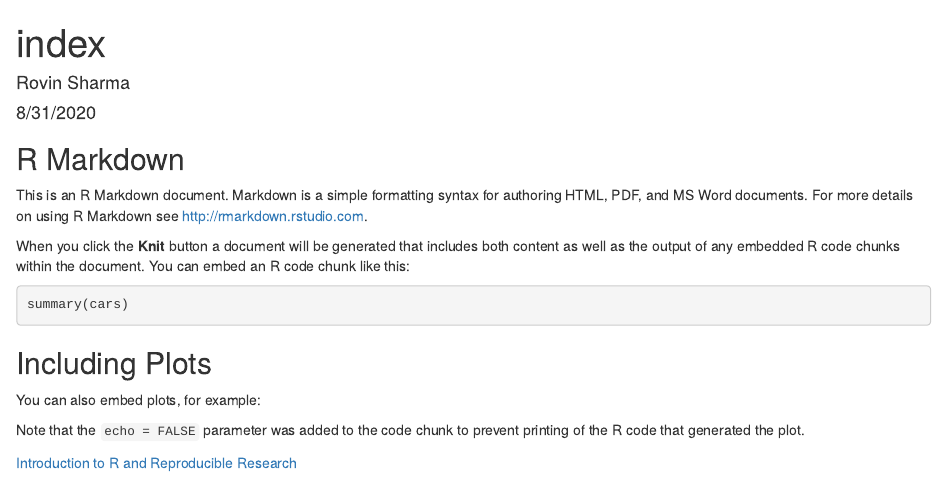
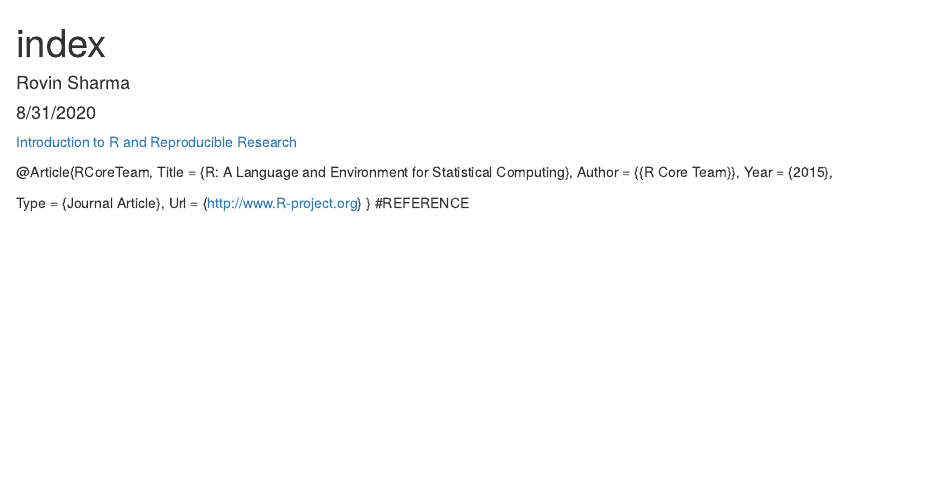
Before and after one commit to rovinsharma/genomics-course, an R Markdown document (index.Rmd): the page in a window 1100 px wide, from its top. Rendered offline with R 4.5, knitr and Pandoc, with nearby package versions; the code chunks are not run, so their results and figures are left out.

Commit message:
Updated index and references

````diff
--- a/index.Rmd
+++ b/index.Rmd
@@ -5,29 +5,15 @@ date: "8/31/2020"
 output: html_document
 ---
 
-```{r setup, include=FALSE}
-knitr::opts_chunk$set(echo = TRUE)
-```
-
-## R Markdown
-
-This is an R Markdown document. Markdown is a simple formatting syntax for authoring HTML, PDF, and MS Word documents. For more details on using R Markdown see <http://rmarkdown.rstudio.com>.
-
-When you click the **Knit** button a document will be generated that includes both content as well as the output of any embedded R code chunks within the document. You can embed an R code chunk like this:
-
-```{r cars}
-summary(cars)
-```
-
-## Including Plots
-
-You can also embed plots, for example:
-
-```{r pressure, echo=FALSE}
-plot(pressure)
-```
-
-Note that the `echo = FALSE` parameter was added to the code chunk to prevent printing of the R code that generated the plot.
+[Introduction to R and Reproducible Research](lab1_rovinsharma.html)
 
 
-[Introduction to R and Reproducible Research](lab1_rovinsharma.html)
+@Article{RCoreTeam,
+  Title                    = {R: A Language and Environment for Statistical Computing},
+  Author                   = {{R Core Team}},
+  Year                     = {2015},
+
+  Type                     = {Journal Article},
+  Url                      = {http://www.R-project.org}
+}
+#REFERENCE
````
Also changed, not shown: data/references.bib (+19 -0 lines).
